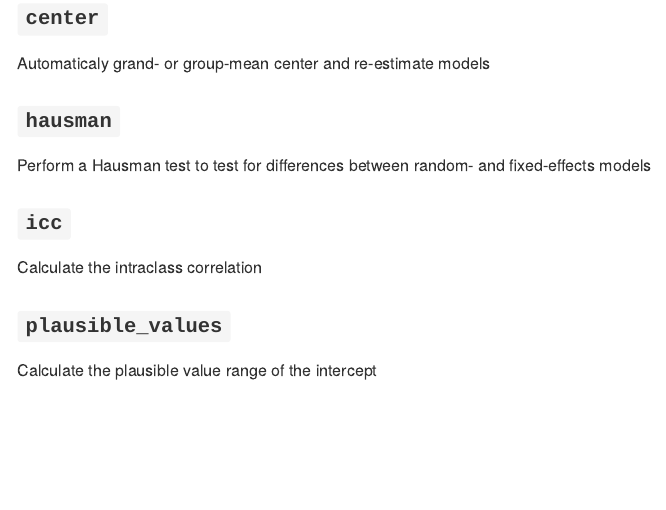
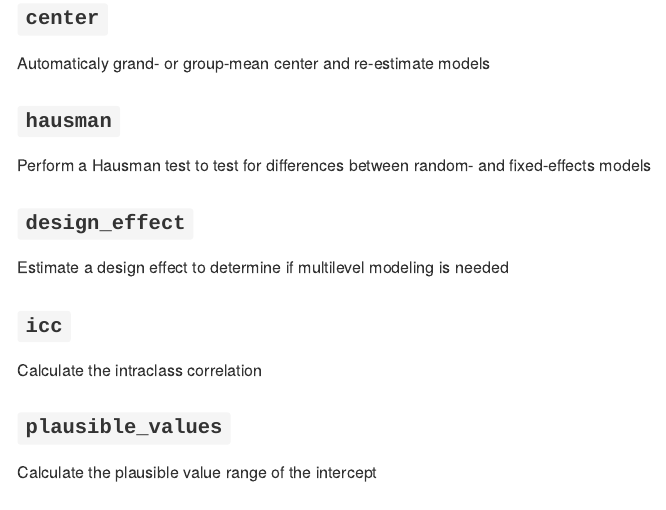
Before and after one commit to lrocconi/mlmhelpr, an R Markdown document (README.Rmd): the page in a window 1100 px wide, from 480 px down. The pictures show the output file README.md that the author committed with the source, drawn offline in the style of GitHub; badge pictures from the web are left out.

Commit message:
updated readme

```diff
--- a/README.Rmd
+++ b/README.Rmd
@@ -38,6 +38,10 @@ Automaticaly grand- or group-mean center and re-estimate models
 
 Perform a Hausman test to test for differences between random- and fixed-effects models
 
+### `design_effect`
+
+Estimate a design effect to determine if multilevel modeling is needed
+
 ### `icc`
 
 Calculate the intraclass correlation
```
Also changed, not shown: README.md.
